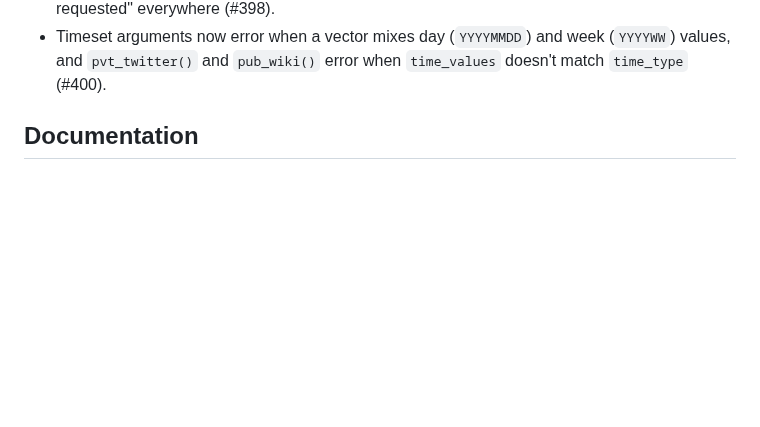
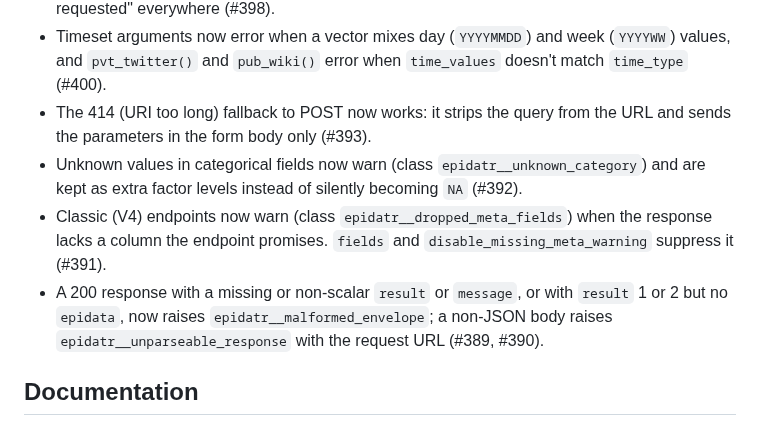
Before and after one commit to cmu-delphi/epidatr, a Markdown page: NEWS.md, the part around the change. GitHub-like rendering; blank space fills up the shorter version.

Commit message:
docs: add NEWS entries for request and response fixes

```diff
--- a/NEWS.md
+++ b/NEWS.md
@@ -34,6 +34,18 @@
 - Timeset arguments now error when a vector mixes day (`YYYYMMDD`) and week
   (`YYYYWW`) values, and `pvt_twitter()` and `pub_wiki()` error when
   `time_values` doesn't match `time_type` (#400).
+- The 414 (URI too long) fallback to POST now works: it strips the query from
+  the URL and sends the parameters in the form body only (#393).
+- Unknown values in categorical fields now warn (class
+  `epidatr__unknown_category`) and are kept as extra factor levels instead of
+  silently becoming `NA` (#392).
+- Classic (V4) endpoints now warn (class `epidatr__dropped_meta_fields`) when
+  the response lacks a column the endpoint promises. `fields` and
+  `disable_missing_meta_warning` suppress it (#391).
+- A 200 response with a missing or non-scalar `result` or `message`, or with
+  `result` 1 or 2 but no `epidata`, now raises `epidatr__malformed_envelope`;
+  a non-JSON body raises `epidatr__unparseable_response` with the request URL
+  (#389, #390).
 
 ## Documentation
 
```
